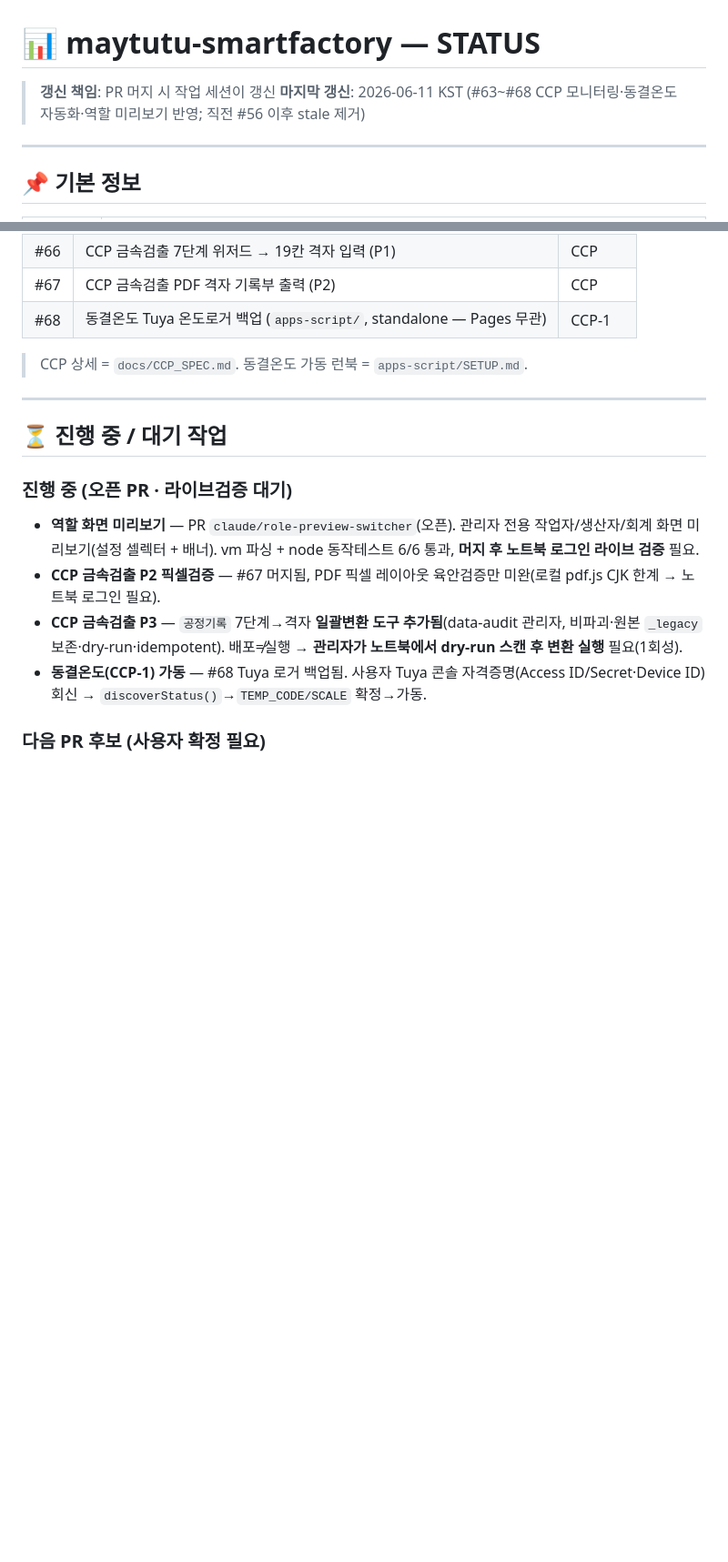
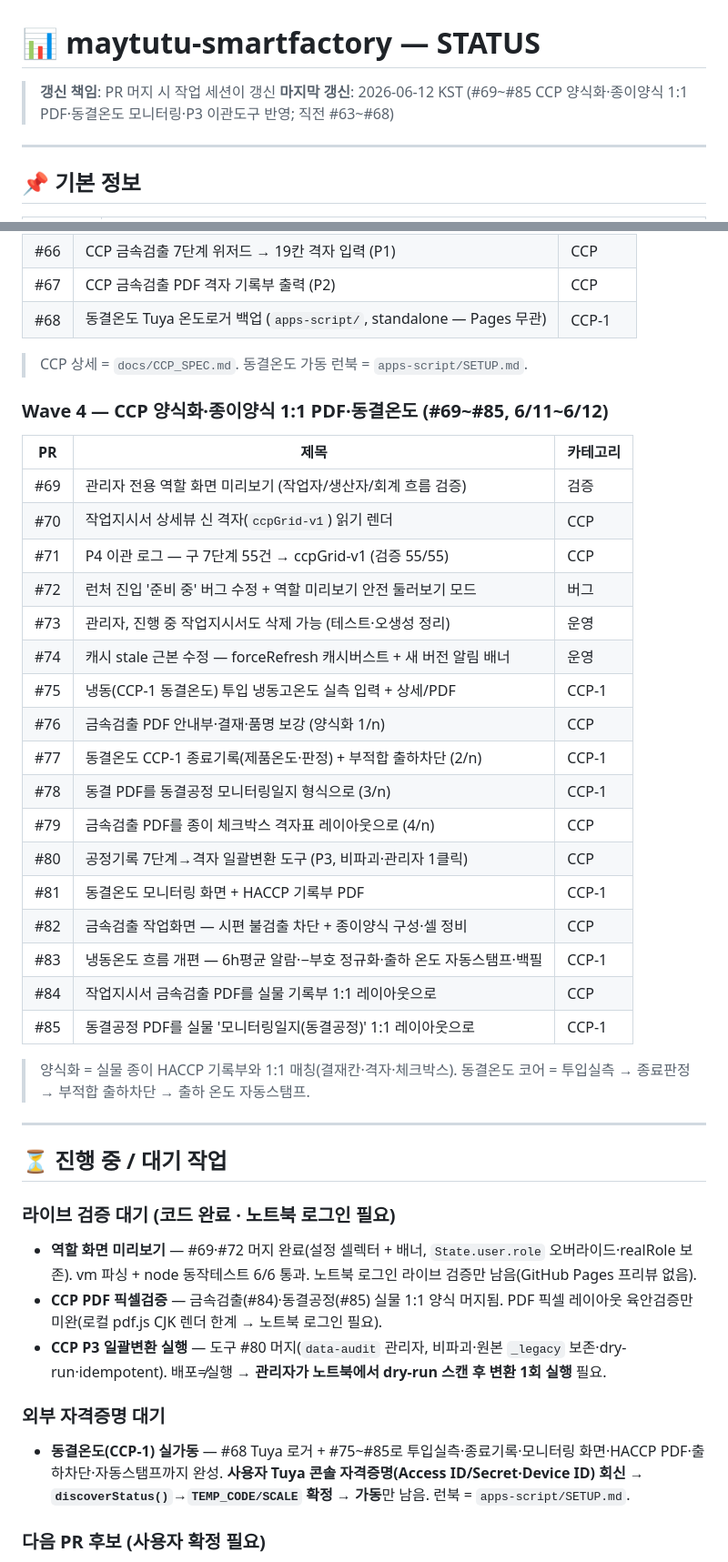
Before and after one commit to doganzi/maytutu-smartfactory, a Markdown page: STATUS.md, 2 parts joined by grey strips. Shown at 91% size. Drawn GitHub-style; blank space fills up the shorter version.

Commit message:
docs(status): STATUS.md #69~#85 반영 — CCP 양식화·동결온도·P3 이관도구
Wave 4 표(#69~#85) 추가 + 진행 중/대기 섹션 정확화(역할 미리보기·CCP PDF 픽셀검증·P3 실행·동결온도 Tuya 가동).

Co-Authored-By: Claude Opus 4.8 (1M context) <noreply@anthropic.com>

```diff
--- a/STATUS.md
+++ b/STATUS.md
@@ -1,7 +1,7 @@
 # 📊 maytutu-smartfactory — STATUS
 
 > **갱신 책임**: PR 머지 시 작업 세션이 갱신
-> **마지막 갱신**: 2026-06-11 KST (#63~#68 CCP 모니터링·동결온도 자동화·역할 미리보기 반영; 직전 #56 이후 stale 제거)
+> **마지막 갱신**: 2026-06-12 KST (#69~#85 CCP 양식화·종이양식 1:1 PDF·동결온도 모니터링·P3 이관도구 반영; 직전 #63~#68)
 
 ---
 
@@ -86,15 +86,41 @@
 
 > CCP 상세 = `docs/CCP_SPEC.md`. 동결온도 가동 런북 = `apps-script/SETUP.md`.
 
+### Wave 4 — CCP 양식화·종이양식 1:1 PDF·동결온도 (#69~#85, 6/11~6/12)
+
+| PR | 제목 | 카테고리 |
+|---|---|---|
+| #69 | 관리자 전용 역할 화면 미리보기 (작업자/생산자/회계 흐름 검증) | 검증 |
+| #70 | 작업지시서 상세뷰 신 격자(`ccpGrid-v1`) 읽기 렌더 | CCP |
+| #71 | P4 이관 로그 — 구 7단계 55건 → ccpGrid-v1 (검증 55/55) | CCP |
+| #72 | 런처 진입 '준비 중' 버그 수정 + 역할 미리보기 안전 둘러보기 모드 | 버그 |
+| #73 | 관리자, 진행 중 작업지시서도 삭제 가능 (테스트·오생성 정리) | 운영 |
+| #74 | 캐시 stale 근본 수정 — forceRefresh 캐시버스트 + 새 버전 알림 배너 | 운영 |
+| #75 | 냉동(CCP-1 동결온도) 투입 냉동고온도 실측 입력 + 상세/PDF | CCP-1 |
+| #76 | 금속검출 PDF 안내부·결재·품명 보강 (양식화 1/n) | CCP |
+| #77 | 동결온도 CCP-1 종료기록(제품온도·판정) + 부적합 출하차단 (2/n) | CCP-1 |
+| #78 | 동결 PDF를 동결공정 모니터링일지 형식으로 (3/n) | CCP-1 |
+| #79 | 금속검출 PDF를 종이 체크박스 격자표 레이아웃으로 (4/n) | CCP |
+| #80 | 공정기록 7단계→격자 일괄변환 도구 (P3, 비파괴·관리자 1클릭) | CCP |
+| #81 | 동결온도 모니터링 화면 + HACCP 기록부 PDF | CCP-1 |
+| #82 | 금속검출 작업화면 — 시편 불검출 차단 + 종이양식 구성·셀 정비 | CCP |
+| #83 | 냉동온도 흐름 개편 — 6h평균 알람·−부호 정규화·출하 온도 자동스탬프·백필 | CCP-1 |
+| #84 | 작업지시서 금속검출 PDF를 실물 기록부 1:1 레이아웃으로 | CCP |
+| #85 | 동결공정 PDF를 실물 '모니터링일지(동결공정)' 1:1 레이아웃으로 | CCP-1 |
+
+> 양식화 = 실물 종이 HACCP 기록부와 1:1 매칭(결재칸·격자·체크박스). 동결온도 코어 = 투입실측 → 종료판정 → 부적합 출하차단 → 출하 온도 자동스탬프.
+
 ---
 
 ## ⏳ 진행 중 / 대기 작업
 
-### 진행 중 (오픈 PR · 라이브검증 대기)
-- **역할 화면 미리보기** — PR `claude/role-preview-switcher`(오픈). 관리자 전용 작업자/생산자/회계 화면 미리보기(설정 셀렉터 + 배너). vm 파싱 + node 동작테스트 6/6 통과, **머지 후 노트북 로그인 라이브 검증** 필요.
-- **CCP 금속검출 P2 픽셀검증** — #67 머지됨, PDF 픽셀 레이아웃 육안검증만 미완(로컬 pdf.js CJK 한계 → 노트북 로그인 필요).
-- **CCP 금속검출 P3** — `공정기록` 7단계→격자 **일괄변환 도구 추가됨**(data-audit 관리자, 비파괴·원본 `_legacy` 보존·dry-run·idempotent). 배포≠실행 → **관리자가 노트북에서 dry-run 스캔 후 변환 실행** 필요(1회성).
-- **동결온도(CCP-1) 가동** — #68 Tuya 로거 백업됨. 사용자 Tuya 콘솔 자격증명(Access ID/Secret·Device ID) 회신 → `discoverStatus()`→`TEMP_CODE/SCALE` 확정→가동.
+### 라이브 검증 대기 (코드 완료 · 노트북 로그인 필요)
+- **역할 화면 미리보기** — #69·#72 머지 완료(설정 셀렉터 + 배너, `State.user.role` 오버라이드·realRole 보존). vm 파싱 + node 동작테스트 6/6 통과. 노트북 로그인 라이브 검증만 남음(GitHub Pages 프리뷰 없음).
+- **CCP PDF 픽셀검증** — 금속검출(#84)·동결공정(#85) 실물 1:1 양식 머지됨. PDF 픽셀 레이아웃 육안검증만 미완(로컬 pdf.js CJK 렌더 한계 → 노트북 로그인 필요).
+- **CCP P3 일괄변환 실행** — 도구 #80 머지(`data-audit` 관리자, 비파괴·원본 `_legacy` 보존·dry-run·idempotent). 배포≠실행 → **관리자가 노트북에서 dry-run 스캔 후 변환 1회 실행** 필요.
+
+### 외부 자격증명 대기
+- **동결온도(CCP-1) 실가동** — #68 Tuya 로거 + #75~#85로 투입실측·종료기록·모니터링 화면·HACCP PDF·출하차단·자동스탬프까지 완성. **사용자 Tuya 콘솔 자격증명(Access ID/Secret·Device ID) 회신 → `discoverStatus()`→`TEMP_CODE/SCALE` 확정 → 가동**만 남음. 런북 = `apps-script/SETUP.md`.
 
 ### 다음 PR 후보 (사용자 확정 필요)
 - 신규 SOP 추가 (호두과자 외 다른 제품)
```
